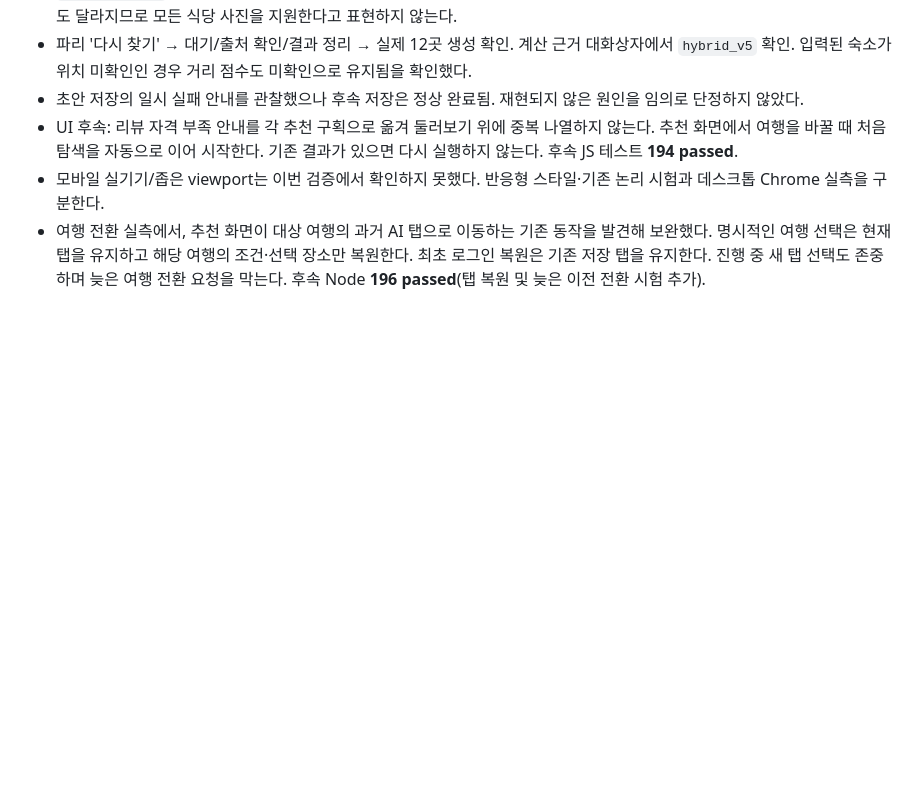
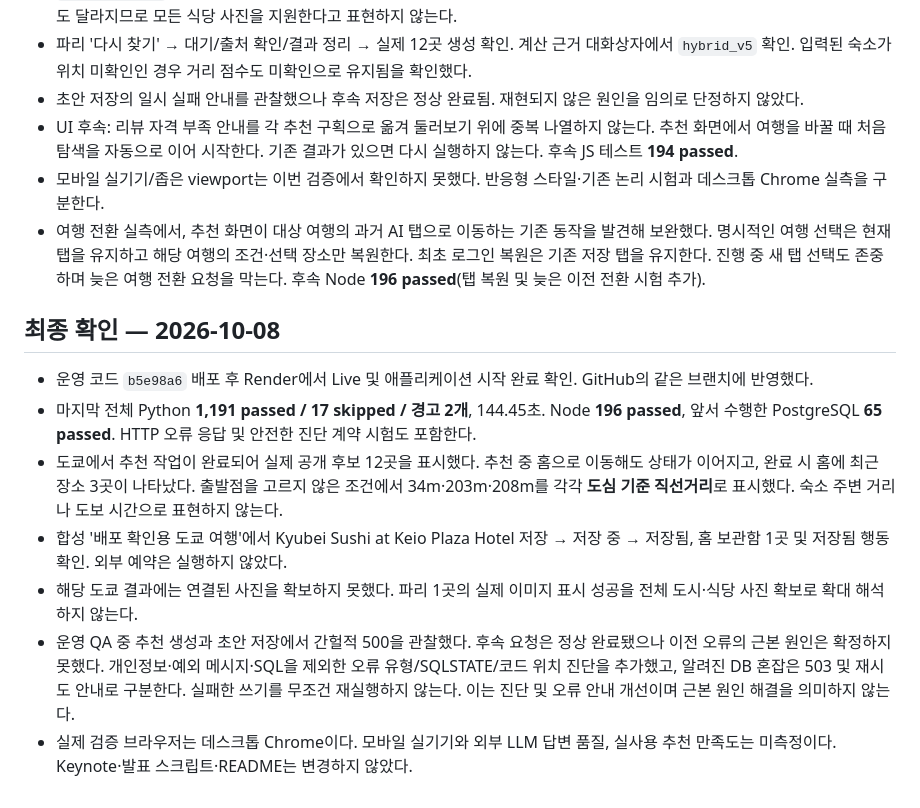
Before and after one commit to Jin-s-work/Travel-Agent, a Markdown page: docs/service-v3/MAIN_RECOMMENDATION_UX.md, the part around the change. GitHub-like rendering; blank space fills up the shorter version.

Commit message:
Record final recommendation home and production verification

```diff
--- a/docs/service-v3/MAIN_RECOMMENDATION_UX.md
+++ b/docs/service-v3/MAIN_RECOMMENDATION_UX.md
@@ -61,3 +61,14 @@ python3 scripts/version_web_assets.py --check
 - UI 후속: 리뷰 자격 부족 안내를 각 추천 구획으로 옮겨 둘러보기 위에 중복 나열하지 않는다. 추천 화면에서 여행을 바꿀 때 처음 탐색을 자동으로 이어 시작한다. 기존 결과가 있으면 다시 실행하지 않는다. 후속 JS 테스트 **194 passed**.
 - 모바일 실기기/좁은 viewport는 이번 검증에서 확인하지 못했다. 반응형 스타일·기존 논리 시험과 데스크톱 Chrome 실측을 구분한다.
 - 여행 전환 실측에서, 추천 화면이 대상 여행의 과거 AI 탭으로 이동하는 기존 동작을 발견해 보완했다. 명시적인 여행 선택은 현재 탭을 유지하고 해당 여행의 조건·선택 장소만 복원한다. 최초 로그인 복원은 기존 저장 탭을 유지한다. 진행 중 새 탭 선택도 존중하며 늦은 여행 전환 요청을 막는다. 후속 Node **196 passed**(탭 복원 및 늦은 이전 전환 시험 추가).
+
+
+## 최종 확인 — 2026-10-08
+
+- 운영 코드 `b5e98a6` 배포 후 Render에서 Live 및 애플리케이션 시작 완료 확인. GitHub의 같은 브랜치에 반영했다.
+- 마지막 전체 Python **1,191 passed / 17 skipped / 경고 2개**, 144.45초. Node **196 passed**, 앞서 수행한 PostgreSQL **65 passed**. HTTP 오류 응답 및 안전한 진단 계약 시험도 포함한다.
+- 도쿄에서 추천 작업이 완료되어 실제 공개 후보 12곳을 표시했다. 추천 중 홈으로 이동해도 상태가 이어지고, 완료 시 홈에 최근 장소 3곳이 나타났다. 출발점을 고르지 않은 조건에서 34m·203m·208m를 각각 **도심 기준 직선거리**로 표시했다. 숙소 주변 거리나 도보 시간으로 표현하지 않는다.
+- 합성 '배포 확인용 도쿄 여행'에서 Kyubei Sushi at Keio Plaza Hotel 저장 → 저장 중 → 저장됨, 홈 보관함 1곳 및 저장됨 행동 확인. 외부 예약은 실행하지 않았다.
+- 해당 도쿄 결과에는 연결된 사진을 확보하지 못했다. 파리 1곳의 실제 이미지 표시 성공을 전체 도시·식당 사진 확보로 확대 해석하지 않는다.
+- 운영 QA 중 추천 생성과 초안 저장에서 간헐적 500을 관찰했다. 후속 요청은 정상 완료됐으나 이전 오류의 근본 원인은 확정하지 못했다. 개인정보·예외 메시지·SQL을 제외한 오류 유형/SQLSTATE/코드 위치 진단을 추가했고, 알려진 DB 혼잡은 503 및 재시도 안내로 구분한다. 실패한 쓰기를 무조건 재실행하지 않는다. 이는 진단 및 오류 안내 개선이며 근본 원인 해결을 의미하지 않는다.
+- 실제 검증 브라우저는 데스크톱 Chrome이다. 모바일 실기기와 외부 LLM 답변 품질, 실사용 추천 만족도는 미측정이다. Keynote·발표 스크립트·README는 변경하지 않았다.
```
Also changed, not shown: docs/service-v2/IMPLEMENTATION_STATUS.md (+3 -0 lines).
